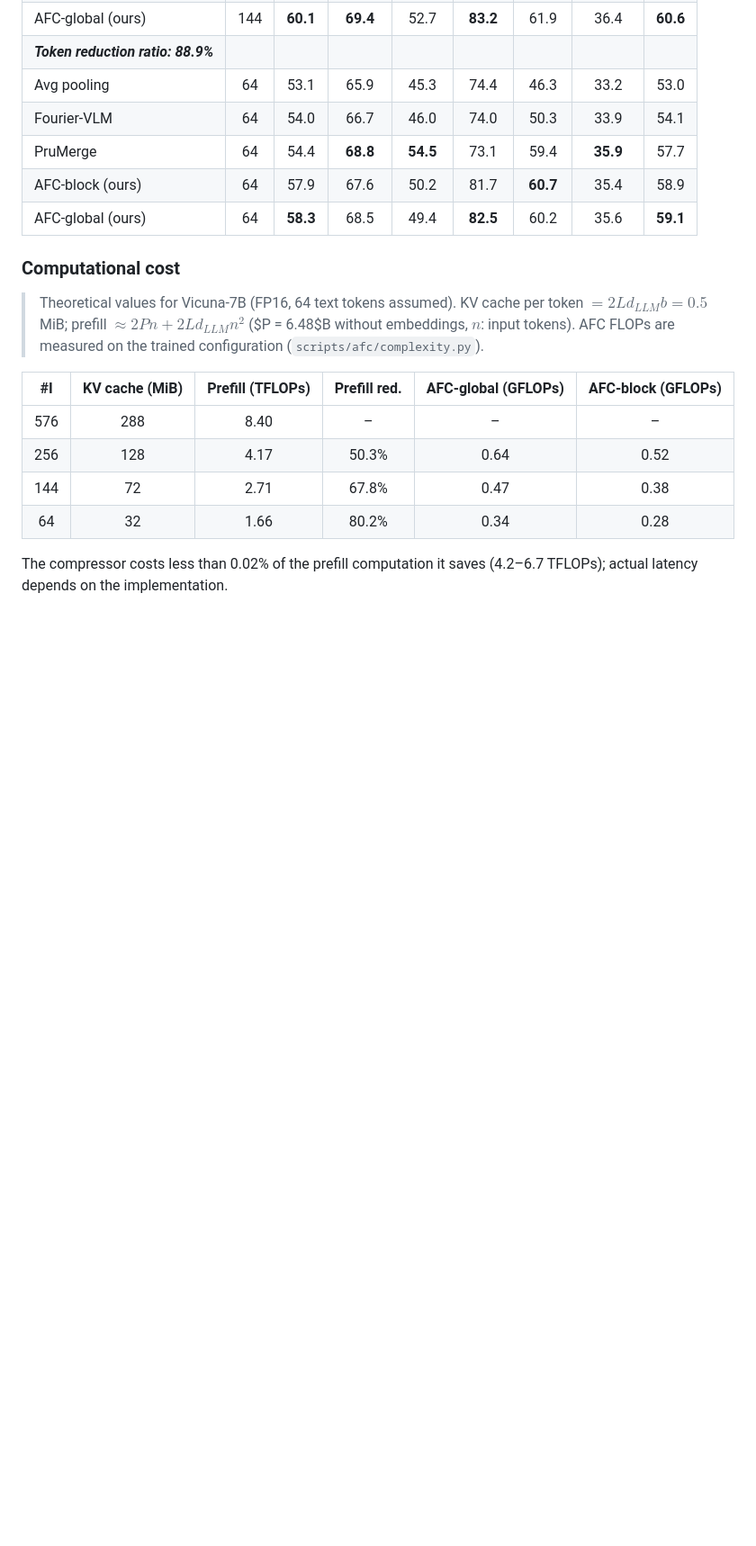
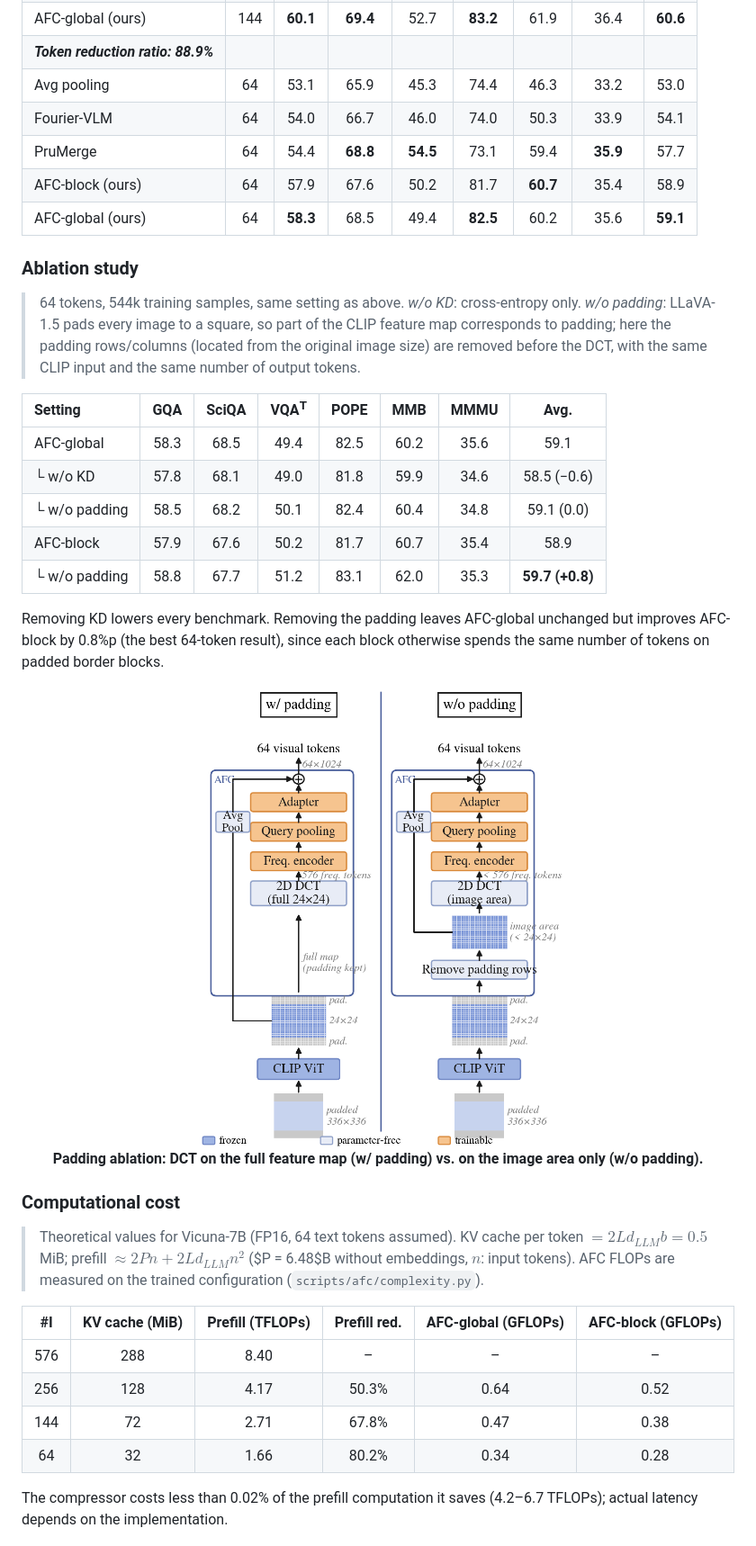
Before and after one commit to gyuz1/AFC, a Markdown page: README.md, the part around one of its changes. Shown at 90% size. Rendered like a GitHub page; pictures changed too: assets/padding_ablation.png (added); blank space fills up the shorter version.

Commit message:
README: add KD and padding ablation results

```diff
--- a/README.md
+++ b/README.md
@@ -102,6 +102,26 @@ $$\mathcal{L} = \mathcal{L}_{CE} + \lambda \frac{T^2}{|\mathcal{A}|} \sum_{t \in
 | AFC-block (ours) | 64 | 57.9 | 67.6 | 50.2 | 81.7 | **60.7** | 35.4 | 58.9 |
 | AFC-global (ours) | 64 | **58.3** | 68.5 | 49.4 | **82.5** | 60.2 | 35.6 | **59.1** |
 
+### Ablation study
+
+> 64 tokens, 544k training samples, same setting as above. *w/o KD*: cross-entropy only. *w/o padding*: LLaVA-1.5 pads every image to a square, so part of the CLIP feature map corresponds to padding; here the padding rows/columns (located from the original image size) are removed before the DCT, with the same CLIP input and the same number of output tokens.
+
+| Setting | GQA | SciQA | VQA<sup>T</sup> | POPE | MMB | MMMU | Avg. |
+| :--- | :---: | :---: | :---: | :---: | :---: | :---: | :---: |
+| AFC-global | 58.3 | 68.5 | 49.4 | 82.5 | 60.2 | 35.6 | 59.1 |
+| └ w/o KD | 57.8 | 68.1 | 49.0 | 81.8 | 59.9 | 34.6 | 58.5 (−0.6) |
+| └ w/o padding | 58.5 | 68.2 | 50.1 | 82.4 | 60.4 | 34.8 | 59.1 (0.0) |
+| AFC-block | 57.9 | 67.6 | 50.2 | 81.7 | 60.7 | 35.4 | 58.9 |
+| └ w/o padding | 58.8 | 67.7 | 51.2 | 83.1 | 62.0 | 35.3 | **59.7 (+0.8)** |
+
+Removing KD lowers every benchmark. Removing the padding leaves AFC-global unchanged but improves AFC-block by 0.8%p (the best 64-token result), since each block otherwise spends the same number of tokens on padded border blocks.
+
+<div align="center">
+<img src="assets/padding_ablation.png" width="420" />
+<br>
+<b>Padding ablation: DCT on the full feature map (w/ padding) vs. on the image area only (w/o padding).</b>
+</div>
+
 ### Computational cost
 
 > Theoretical values for Vicuna-7B (FP16, 64 text tokens assumed). KV cache per token $= 2 L d_{LLM} b = 0.5$ MiB; prefill $\approx 2Pn + 2 L d_{LLM} n^2$ ($P = 6.48$B without embeddings, $n$: input tokens). AFC FLOPs are measured on the trained configuration (`scripts/afc/complexity.py`).
```
Also changed, not shown: other parts of README.md (+3 -1 lines).
